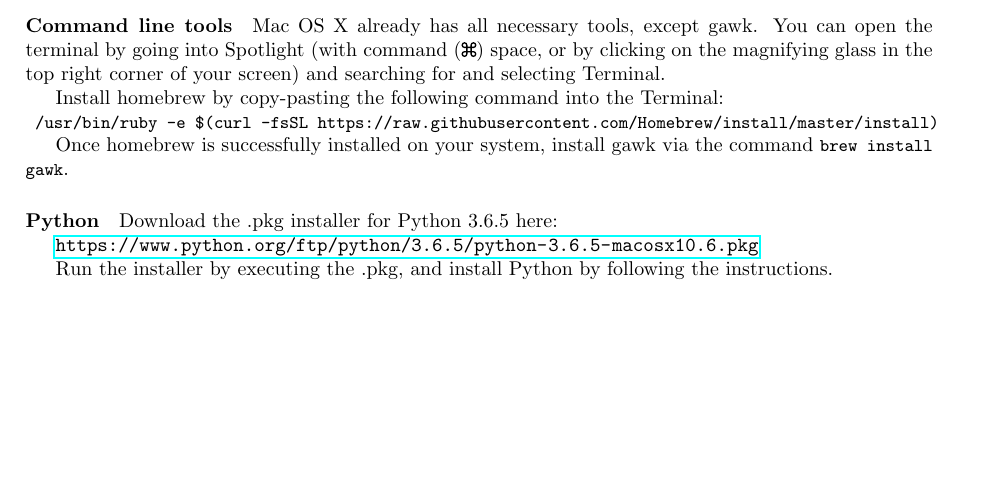
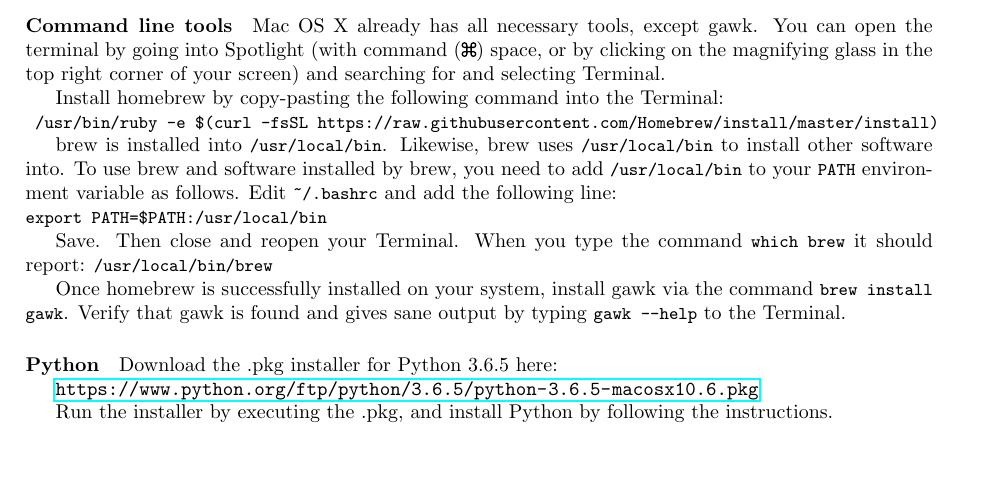
Before and after one commit to rfhh/project-big-data, a LaTeX document (documents/Syllabus.tex): part of page 5 of 7, cut so that both start at the same text, the shorter picture padded with empty space. Compiled offline with pdfLaTeX.

Commit message:
Add stanza on brew and /usr/local/bin to Syllabus

```diff
--- a/documents/Syllabus.tex
+++ b/documents/Syllabus.tex
@@ -221,8 +221,22 @@ Terminal:
 \noindent{\small\texttt{
 /usr/bin/ruby -e \$(curl -fsSL https://raw.githubusercontent.com/Homebrew/install/master/install)}}
 
+brew is installed into {\small\texttt{/usr/local/bin}}. Likewise,
+brew uses {\small\texttt{/usr/local/bin}} to install other software
+into. To use brew and software installed by brew, you need to add
+{\small\texttt{/usr/local/bin}} to your {\small\texttt{PATH}} environment
+variable as follows. Edit {\small\texttt{\textasciitilde/.bashrc}}
+and add the following line:
 
-Once homebrew is successfully installed on your system, install gawk via the command {\small\texttt{brew install gawk}}.
+\noindent{\small\texttt{export PATH=\$PATH:/usr/local/bin}}
+
+Save. Then close and reopen your Terminal. When you type
+the command {\small\texttt{which brew}} it should report:
+{\small\texttt{/usr/local/bin/brew}}
+
+Once homebrew is successfully installed on your system, install gawk via the
+command {\small\texttt{brew install gawk}}. Verify that gawk is found and
+gives sane output by typing {\small\texttt{gawk --help}} to the Terminal.
 
 \paragraph{Python}
 Download the .pkg installer for Python 3.6.5 here:
```
